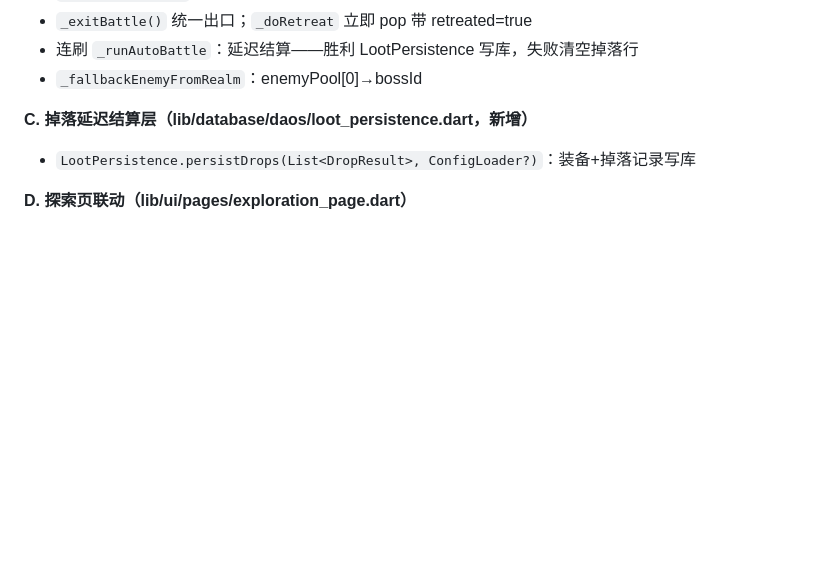
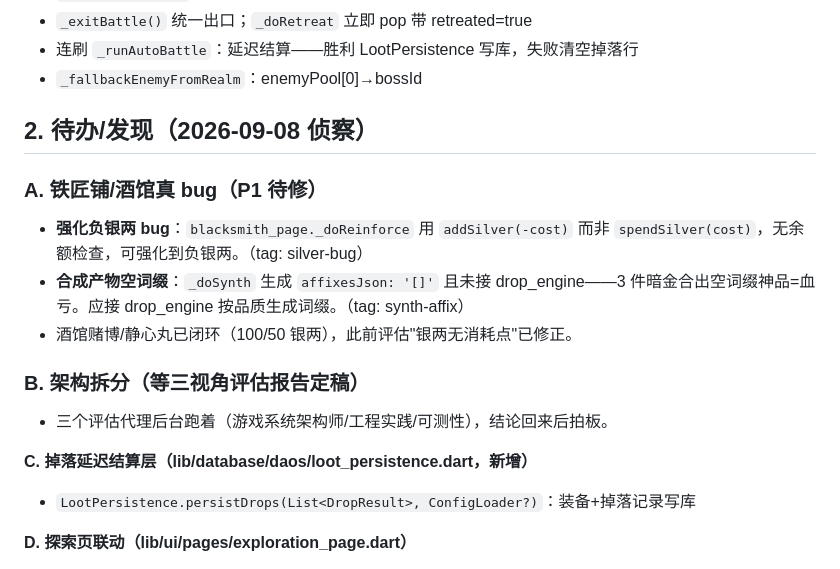
Before and after one commit to zhang-arvin/dark-wuxia, a Markdown page: HANDOFF.md, the part around the change. GitHub-like rendering; blank space fills up the shorter version.

Commit message:
docs: 记录铁匠铺负银两bug+合成空词缀缺陷，待三视角评估

```diff
--- a/HANDOFF.md
+++ b/HANDOFF.md
@@ -43,6 +43,16 @@
 - `_exitBattle()` 统一出口；`_doRetreat` 立即 pop 带 retreated=true
 - 连刷 `_runAutoBattle`：延迟结算——胜利 LootPersistence 写库，失败清空掉落行
 - `_fallbackEnemyFromRealm`：enemyPool[0]→bossId
+
+## 2. 待办/发现（2026-09-08 侦察）
+
+### A. 铁匠铺/酒馆真 bug（P1 待修）
+- **强化负银两 bug**：`blacksmith_page._doReinforce` 用 `addSilver(-cost)` 而非 `spendSilver(cost)`，无余额检查，可强化到负银两。（tag: silver-bug）
+- **合成产物空词缀**：`_doSynth` 生成 `affixesJson: '[]'` 且未接 drop_engine——3 件暗金合出空词缀神品=血亏。应接 drop_engine 按品质生成词缀。（tag: synth-affix）
+- 酒馆赌博/静心丸已闭环（100/50 银两），此前评估"银两无消耗点"已修正。
+
+### B. 架构拆分（等三视角评估报告定稿）
+- 三个评估代理后台跑着（游戏系统架构师/工程实践/可测性），结论回来后拍板。
 
 **C. 掉落延迟结算层（lib/database/daos/loot_persistence.dart，新增）**
 - `LootPersistence.persistDrops(List<DropResult>, ConfigLoader?)`：装备+掉落记录写库
```
